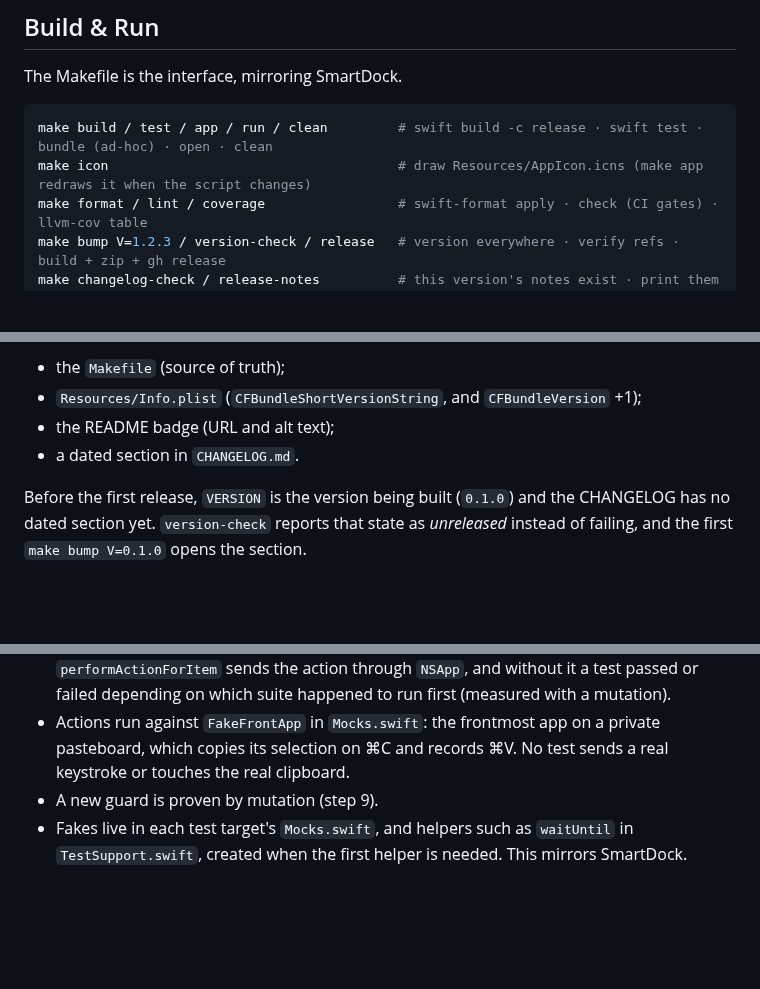
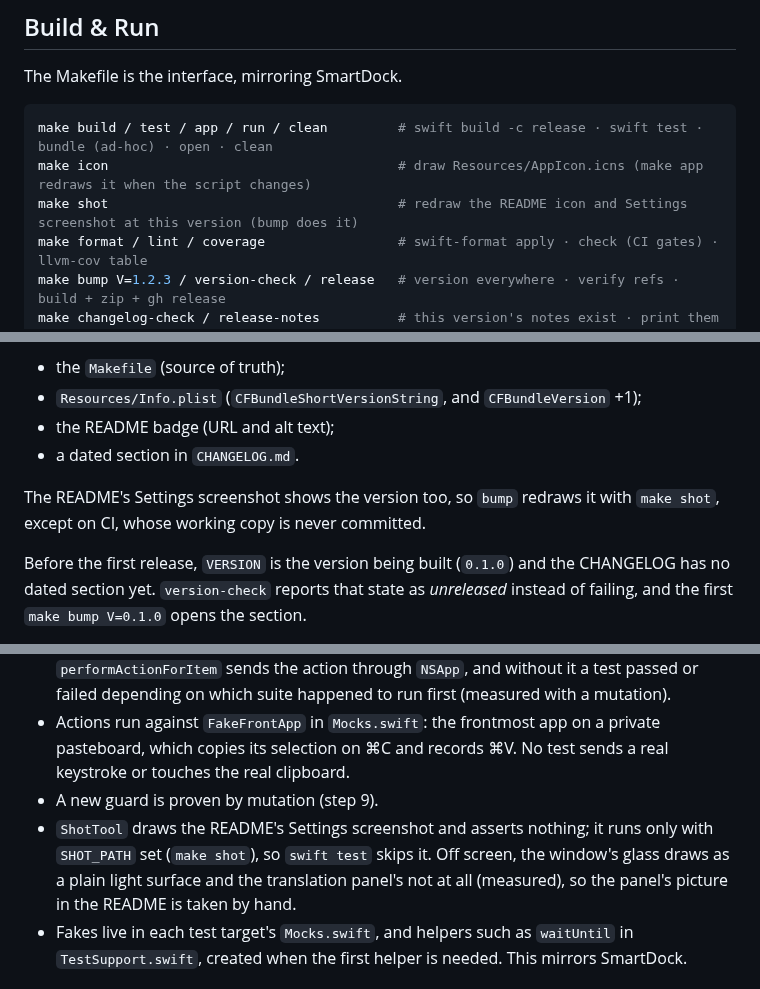
Before and after one commit to alexeikaratai/smarttype, a Markdown page: CLAUDE.md, 3 parts joined by grey strips. Rendered like a GitHub page; blank space fills up the shorter version.

Commit message:
Draw the README icon and Settings screenshot with make shot

````diff
--- a/CLAUDE.md
+++ b/CLAUDE.md
@@ -174,6 +174,7 @@ The Makefile is the interface, mirroring SmartDock.
 ```bash
 make build / test / app / run / clean         # swift build -c release · swift test · bundle (ad-hoc) · open · clean
 make icon                                     # draw Resources/AppIcon.icns (make app redraws it when the script changes)
+make shot                                     # redraw the README icon and Settings screenshot at this version (bump does it)
 make format / lint / coverage                 # swift-format apply · check (CI gates) · llvm-cov table
 make bump V=1.2.3 / version-check / release   # version everywhere · verify refs · build + zip + gh release
 make changelog-check / release-notes          # this version's notes exist · print them
@@ -193,6 +194,8 @@ Builds are ad-hoc signed, for development as for releases (ADR-015), so macOS dr
 - `Resources/Info.plist` (`CFBundleShortVersionString`, and `CFBundleVersion` +1);
 - the README badge (URL and alt text);
 - a dated section in `CHANGELOG.md`.
+
+The README's Settings screenshot shows the version too, so `bump` redraws it with `make shot`, except on CI, whose working copy is never committed.
 
 Before the first release, `VERSION` is the version being built (`0.1.0`) and the CHANGELOG has no dated section yet. `version-check` reports that state as *unreleased* instead of failing, and the first `make bump V=0.1.0` opens the section.
 
@@ -363,6 +366,7 @@ Swift Testing (`@Suite`, `@Test`, `#expect`), with suites running in parallel.
 - A suite that triggers menu actions creates `NSApplication.shared` in its `init`. `performActionForItem` sends the action through `NSApp`, and without it a test passed or failed depending on which suite happened to run first (measured with a mutation).
 - Actions run against `FakeFrontApp` in `Mocks.swift`: the frontmost app on a private pasteboard, which copies its selection on ⌘C and records ⌘V. No test sends a real keystroke or touches the real clipboard.
 - A new guard is proven by mutation (step 9).
+- `ShotTool` draws the README's Settings screenshot and asserts nothing; it runs only with `SHOT_PATH` set (`make shot`), so `swift test` skips it. Off screen, the window's glass draws as a plain light surface and the translation panel's not at all (measured), so the panel's picture in the README is taken by hand.
 - Fakes live in each test target's `Mocks.swift`, and helpers such as `waitUntil` in `TestSupport.swift`, created when the first helper is needed. This mirrors SmartDock.
 
 ## Conventions
````
Also changed, not shown: CONTRIBUTING.md (+1 -0 lines), README.md (+10 -0 lines), assets/app-icon.png (added), assets/settings.png (added), 3 other files.
